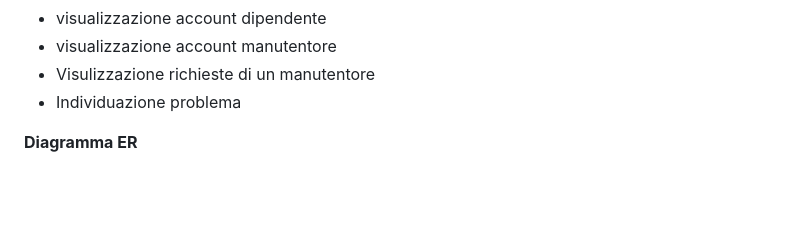
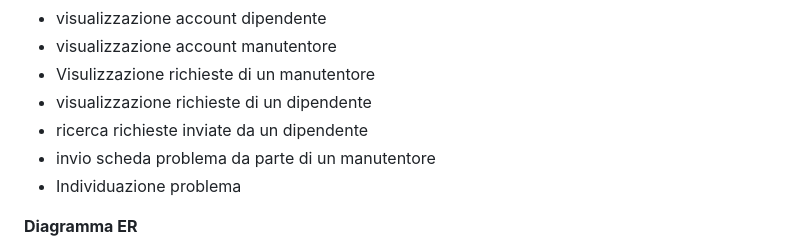
Before and after one commit to ObertiFabio/assistenzaTelefoni, a Markdown page: README.md, the part around the change. GitHub-like rendering; blank space fills up the shorter version.

```diff
--- a/README.md
+++ b/README.md
@@ -42,6 +42,9 @@ aziende con manutentori  che devono organizzare la gestione dei problemi ai disp
 - visualizzazione account dipendente
 - visualizzazione account manutentore
 - Visulizzazione richieste di un manutentore
+- visualizzazione richieste di un dipendente
+- ricerca richieste inviate da un dipendente
+- invio scheda problema da parte di un manutentore
 - Individuazione problema
 
 
```
